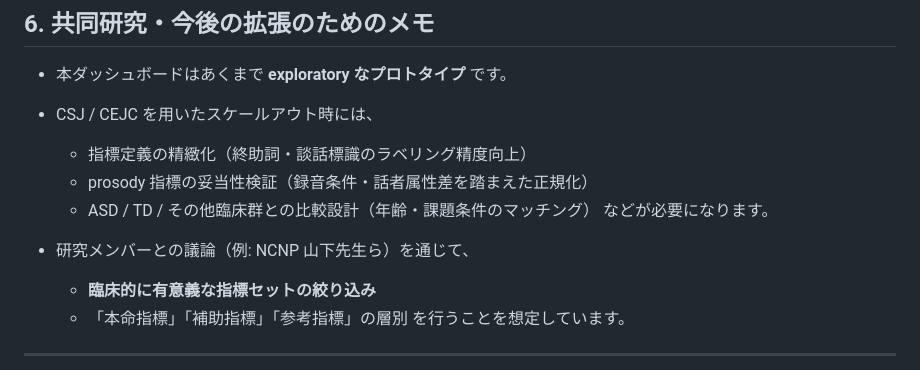
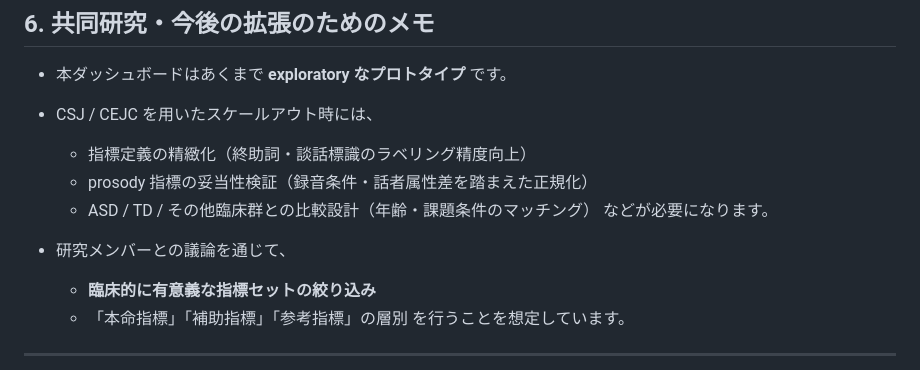
Before and after one commit to leadlea/asd, a Markdown page: README.md, the part around the change printed below. Rendered like a GitHub page.

```diff
--- a/README.md
+++ b/README.md
@@ -240,7 +240,7 @@ GitHub に push すると、`https://leadlea.github.io/asd/` が更新されま
   * prosody 指標の妥当性検証（録音条件・話者属性差を踏まえた正規化）
   * ASD / TD / その他臨床群との比較設計（年齢・課題条件のマッチング）
     などが必要になります。
-* 研究メンバーとの議論（例: NCNP 山下先生ら）を通じて、
+* 研究メンバーとの議論を通じて、
 
   * **臨床的に有意義な指標セットの絞り込み**
   * 「本命指標」「補助指標」「参考指標」の層別
```
Also changed, not shown: other parts of README.md (+0 -2 lines).
